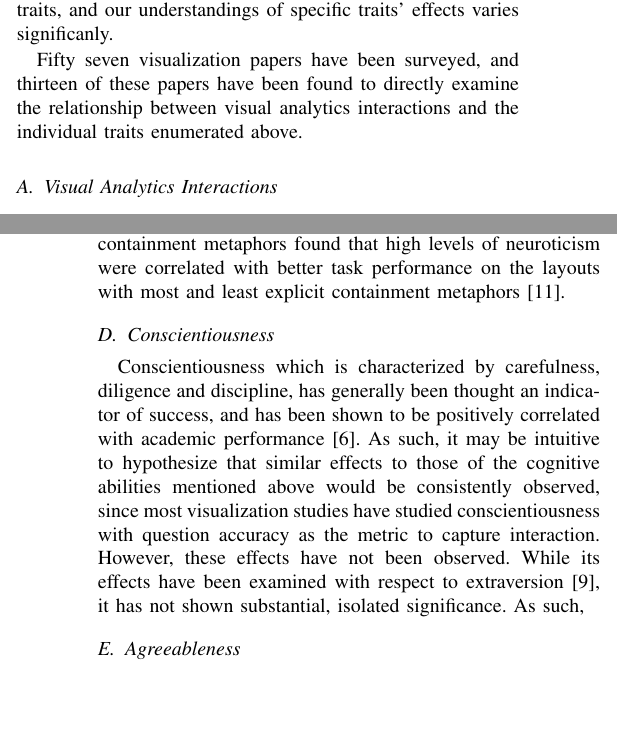
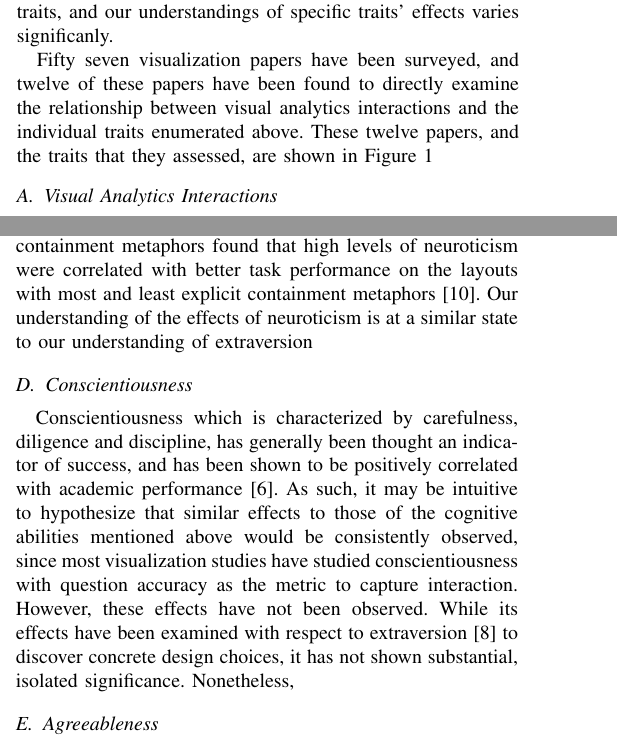
Before and after one commit to jessejhuang/diff_survey, a LaTeX paper (diff_survey.tex): two parts of the columns of pages 1 and 4 of 4 before the commit and two parts of the columns of pages 1 and 4 of 5 after it, joined at a grey line, cut so that both start at the same text, the shorter picture padded with empty space. Compiled offline with pdfLaTeX; a missing font is replaced by an installed copy or a similar font; a LaTeX package or settings file that is missing is left out.

Commit message:
insert figure

```diff
--- a/diff_survey.tex
+++ b/diff_survey.tex
@@ -101,6 +101,7 @@ However, each study surveyed has only been able to discover significances
 for a subset of these traits, and our understandings of specific traits'
 effects varies significanly.
 
-Fifty seven visualization papers have been surveyed, and thirteen of these
+Fifty seven visualization papers have been surveyed, and twelve of these
 papers have been found to directly examine the relationship between visual
-analytics interactions and the individual traits enumerated above.
+analytics interactions and the individual traits enumerated above. These
+twelve papers, and the traits that they assessed, are shown in Figure \ref{fig}
@@ -107,3 +112,5 @@ analytics interactions and the individual traits enumerated above.
+    \label{fig}
+\end{figure*}
 
 \subsection{Visual Analytics Interactions}
 It is worth noting that an interaction with a visualization is not well defined. As
@@ -318,7 +323,8 @@ novel encodings of interaction\cite{Waldo}, and have been the basis for the crea
 personalized design rules\cite{SarsamFirstLook}. Ziemkiewicz's examination of layout with
 respect to containment metaphors found that high levels of neuroticism were correlated with
 better task performance on the layouts with most and least explicit containment metaphors
-\cite{Ziemkiewicz}.
+\cite{Ziemkiewicz}. Our understanding of the effects of neuroticism is at a similar state
+to our understanding of extraversion
 %problematic- visualization studied do not put participants in situations where they are
 % more likely to experience negative emotions, because of ethical concerns
 
@@ -329,8 +335,9 @@ academic performance \cite{ImhofSpaet2013pv}. As such, it may be intuitive to hy
 that similar effects to those of the cognitive abilities mentioned above would be consistently
 observed, since most visualization studies have studied conscientiousness with question
 accuracy as the metric to capture interaction. However, these effects have not been observed.
-While its effects have been examined with respect to extraversion \cite{SarsamFirstLook},
-it has not shown substantial, isolated significance. As such,
+While its effects have been examined with respect to extraversion \cite{SarsamFirstLook} to
+discover concrete design choices, it has not shown substantial, isolated significance.
+Nonetheless,
 
 
 \subsection{Agreeableness}\label{Agreeableness}
```
Also changed, not shown: refs.bib (+15 -3 lines), fig1.png, diff_survey.tex (12 more changed lines).
